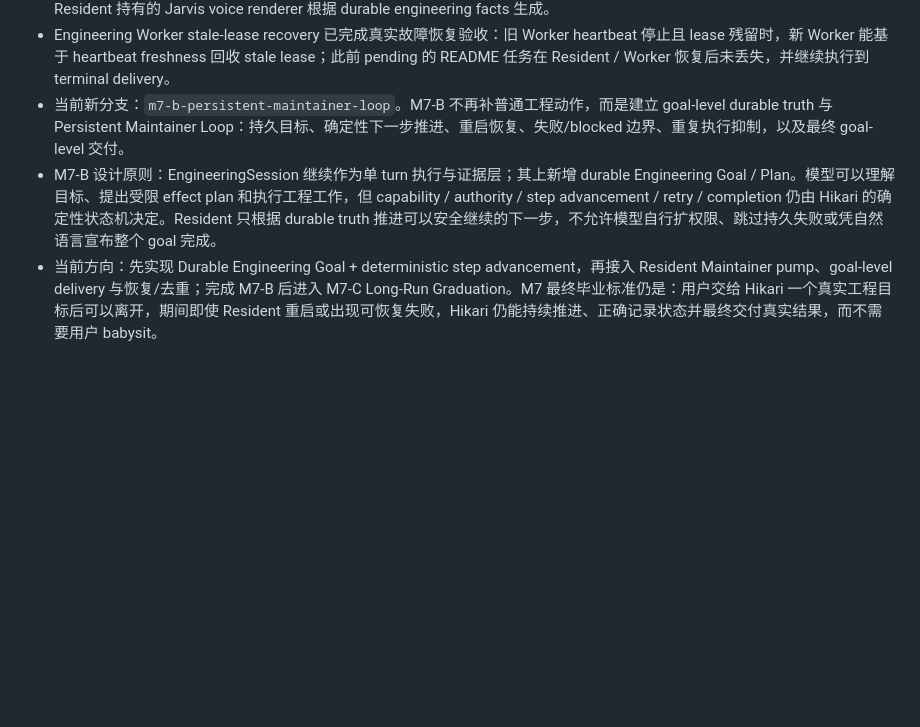
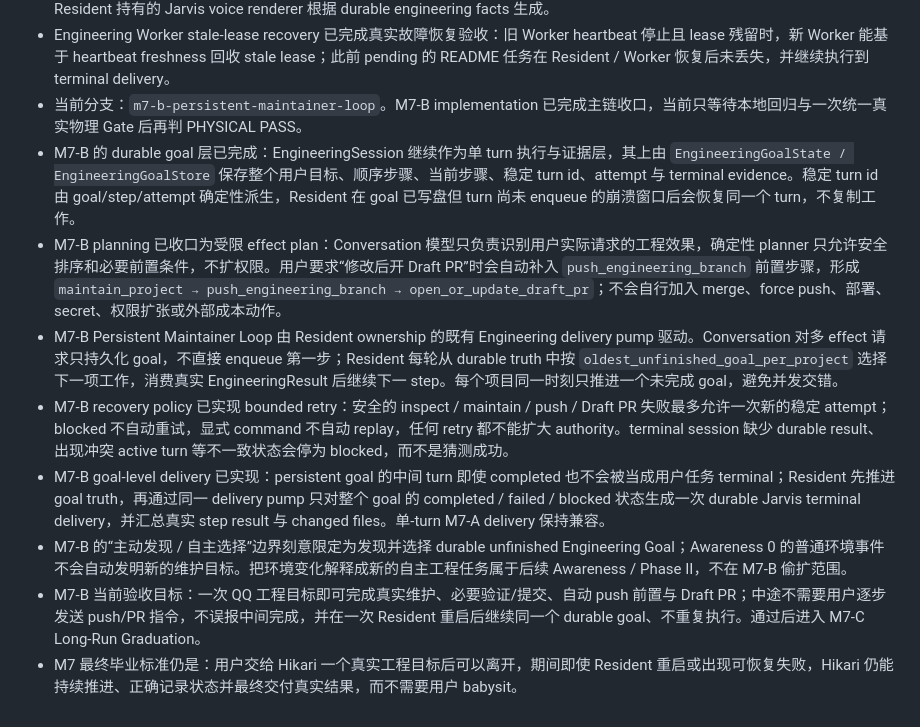
Before and after one commit to t1mb2rg/hikari, a Markdown page: CURRENT.md, the part around the change. Rendered like a GitHub page; blank space fills up the shorter version.

Commit message:
mark M7-B implementation complete pending unified physical gate

```diff
--- a/CURRENT.md
+++ b/CURRENT.md
@@ -22,6 +22,12 @@
 - Engineering Runtime Harness Simplification 与 Engineering backend 环境隔离均已完成物理验收：Claude Code 负责仓库理解、修改与任务级验证/repair，Hikari 负责 scope、durable state、commit/push 和交付；启动 Claude Code 前会隔离 ambient `ANTHROPIC_*_MODEL` / `CLAUDE_CODE_SUBAGENT_MODEL` 模型覆盖，避免 Conversation/宿主模型配置污染 Engineering backend。
 - Jarvis Engineering Voice Boundary 已完成物理验收并判定 PASS。accepted、terminal success、status query 与真实故障恢复链均已通过 QQ；Engineering Runtime 不再以外部执行器口吻暴露给用户，Hikari 以第一人称接手和交付，terminal 用户表达由 Resident 持有的 Jarvis voice renderer 根据 durable engineering facts 生成。
 - Engineering Worker stale-lease recovery 已完成真实故障恢复验收：旧 Worker heartbeat 停止且 lease 残留时，新 Worker 能基于 heartbeat freshness 回收 stale lease；此前 pending 的 README 任务在 Resident / Worker 恢复后未丢失，并继续执行到 terminal delivery。
-- 当前新分支：`m7-b-persistent-maintainer-loop`。M7-B 不再补普通工程动作，而是建立 goal-level durable truth 与 Persistent Maintainer Loop：持久目标、确定性下一步推进、重启恢复、失败/blocked 边界、重复执行抑制，以及最终 goal-level 交付。
-- M7-B 设计原则：EngineeringSession 继续作为单 turn 执行与证据层；其上新增 durable Engineering Goal / Plan。模型可以理解目标、提出受限 effect plan 和执行工程工作，但 capability / authority / step advancement / retry / completion 仍由 Hikari 的确定性状态机决定。Resident 只根据 durable truth 推进可以安全继续的下一步，不允许模型自行扩权限、跳过持久失败或凭自然语言宣布整个 goal 完成。
-- 当前方向：先实现 Durable Engineering Goal + deterministic step advancement，再接入 Resident Maintainer pump、goal-level delivery 与恢复/去重；完成 M7-B 后进入 M7-C Long-Run Graduation。M7 最终毕业标准仍是：用户交给 Hikari 一个真实工程目标后可以离开，期间即使 Resident 重启或出现可恢复失败，Hikari 仍能持续推进、正确记录状态并最终交付真实结果，而不需要用户 babysit。
+- 当前分支：`m7-b-persistent-maintainer-loop`。M7-B implementation 已完成主链收口，当前只等待本地回归与一次统一真实物理 Gate 后再判 PHYSICAL PASS。
+- M7-B 的 durable goal 层已完成：EngineeringSession 继续作为单 turn 执行与证据层，其上由 `EngineeringGoalState / EngineeringGoalStore` 保存整个用户目标、顺序步骤、当前步骤、稳定 turn id、attempt 与 terminal evidence。稳定 turn id 由 goal/step/attempt 确定性派生，Resident 在 goal 已写盘但 turn 尚未 enqueue 的崩溃窗口后会恢复同一个 turn，不复制工作。
+- M7-B planning 已收口为受限 effect plan：Conversation 模型只负责识别用户实际请求的工程效果，确定性 planner 只允许安全排序和必要前置条件，不扩权限。用户要求“修改后开 Draft PR”时会自动补入 `push_engineering_branch` 前置步骤，形成 `maintain_project → push_engineering_branch → open_or_update_draft_pr`；不会自行加入 merge、force push、部署、secret、权限扩张或外部成本动作。
+- M7-B Persistent Maintainer Loop 由 Resident ownership 的既有 Engineering delivery pump 驱动。Conversation 对多 effect 请求只持久化 goal，不直接 enqueue 第一步；Resident 每轮从 durable truth 中按 `oldest_unfinished_goal_per_project` 选择下一项工作，消费真实 EngineeringResult 后继续下一 step。每个项目同一时刻只推进一个未完成 goal，避免并发交错。
+- M7-B recovery policy 已实现 bounded retry：安全的 inspect / maintain / push / Draft PR 失败最多允许一次新的稳定 attempt；blocked 不自动重试，显式 command 不自动 replay，任何 retry 都不能扩大 authority。terminal session 缺少 durable result、出现冲突 active turn 等不一致状态会停为 blocked，而不是猜测成功。
+- M7-B goal-level delivery 已实现：persistent goal 的中间 turn 即使 completed 也不会被当成用户任务 terminal；Resident 先推进 goal truth，再通过同一 delivery pump 只对整个 goal 的 completed / failed / blocked 状态生成一次 durable Jarvis terminal delivery，并汇总真实 step result 与 changed files。单-turn M7-A delivery 保持兼容。
+- M7-B 的“主动发现 / 自主选择”边界刻意限定为发现并选择 durable unfinished Engineering Goal；Awareness 0 的普通环境事件不会自动发明新的维护目标。把环境变化解释成新的自主工程任务属于后续 Awareness / Phase II，不在 M7-B 偷扩范围。
+- M7-B 当前验收目标：一次 QQ 工程目标即可完成真实维护、必要验证/提交、自动 push 前置与 Draft PR；中途不需要用户逐步发送 push/PR 指令，不误报中间完成，并在一次 Resident 重启后继续同一个 durable goal、不重复执行。通过后进入 M7-C Long-Run Graduation。
+- M7 最终毕业标准仍是：用户交给 Hikari 一个真实工程目标后可以离开，期间即使 Resident 重启或出现可恢复失败，Hikari 仍能持续推进、正确记录状态并最终交付真实结果，而不需要用户 babysit。
```
